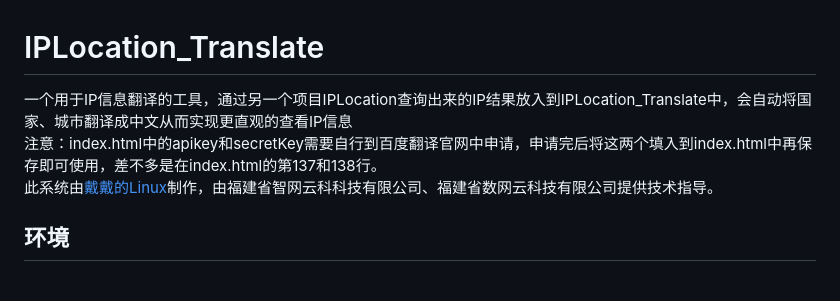
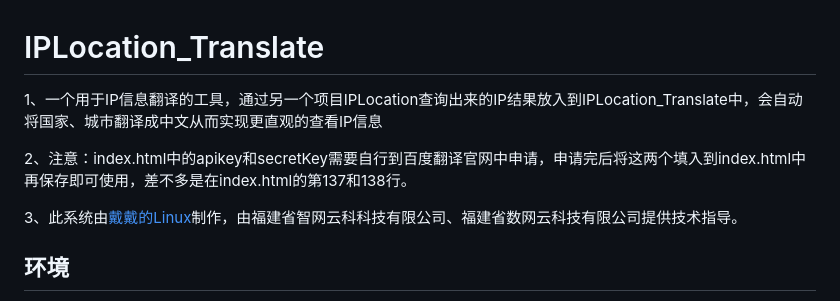
Before and after one commit to StephenJose-Dai/IPLocation_Translate, a Markdown page: README.md, the part around the change. Rendered like a GitHub page.

```diff
--- a/README.md
+++ b/README.md
@@ -1,7 +1,10 @@
 # IPLocation_Translate
-一个用于IP信息翻译的工具，通过另一个项目IPLocation查询出来的IP结果放入到IPLocation_Translate中，会自动将国家、城市翻译成中文从而实现更直观的查看IP信息
-注意：index.html中的apikey和secretKey需要自行到百度翻译官网中申请，申请完后将这两个填入到index.html中再保存即可使用，差不多是在index.html的第137和138行。
-此系统由<a href="https://daishenghui.club">戴戴的Linux</a>制作，由福建省智网云科科技有限公司、福建省数网云科技有限公司提供技术指导。
+1、一个用于IP信息翻译的工具，通过另一个项目IPLocation查询出来的IP结果放入到IPLocation_Translate中，会自动将国家、城市翻译成中文从而实现更直观的查看IP信息
+
+2、注意：index.html中的apikey和secretKey需要自行到百度翻译官网中申请，申请完后将这两个填入到index.html中再保存即可使用，差不多是在index.html的第137和138行。
+
+3、此系统由<a href="https://daishenghui.club">戴戴的Linux</a>制作，由福建省智网云科科技有限公司、福建省数网云科技有限公司提供技术指导。
+
 ## 环境
 1、Linux
 2、Nginx
```
